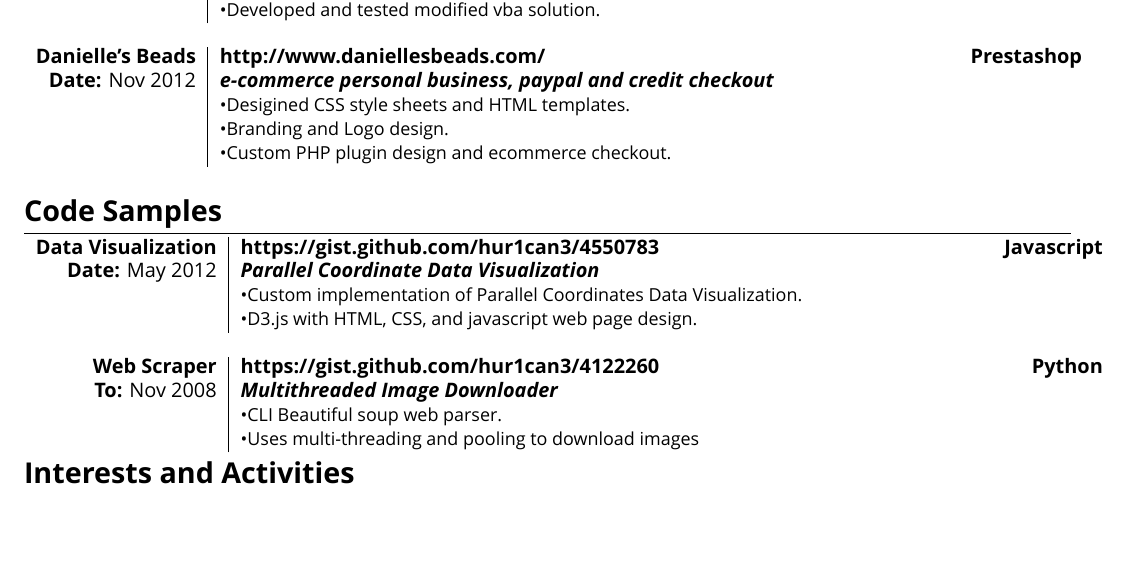
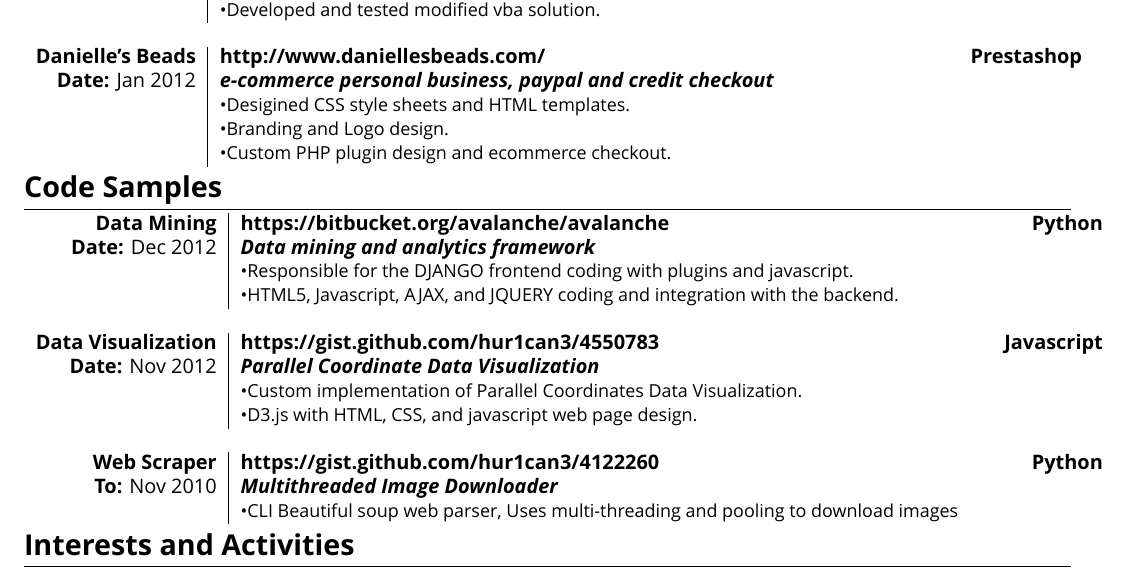
Before and after one commit to hur1can3/resume, a LaTeX CV (resume.tex): part of page 2 of 2, cut so that both start at the same text, the shorter picture padded with empty space. Compiled offline with XeLaTeX; a missing font is replaced by an installed copy or a similar font.

Commit message:
updated resume again

```diff
--- a/resume.tex
+++ b/resume.tex
@@ -218,12 +218,11 @@
 
     \textsc{\textbf{Danielle's Beads}} &
   \textbf{http://www.daniellesbeads.com/ \hfill Prestashop } \\
-  \textsc{\textbf{Date:} Nov 2012} &
+  \textsc{\textbf{Date:} Jan 2012} &
     \emph{\textbf{e-commerce personal business, paypal and credit checkout}}
     \\&\small{\textbullet{Desigined CSS style sheets and HTML templates.}}
     \\&\small{\textbullet{Branding and Logo design. }}
     \\&\small{\textbullet{Custom PHP plugin design and ecommerce checkout.}}
-  \\\multicolumn{2}{c}{} \\
 \end{tabular}
 
 %Section: Freelance Experience
@@ -231,9 +230,17 @@
 \begin{tabular}{r|p{15.3cm}}
   \parbox{\datebox}
 
+   \textsc{\textbf{Data Mining}} &
+  \textbf{https://bitbucket.org/avalanche/avalanche \hfill Python } \\
+  \textsc{\textbf{Date:} Dec 2012} &
+  \emph{\textbf{Data mining and analytics framework}}
+    \\&\small{\textbullet{Responsible for the DJANGO frontend coding with plugins and javascript.}}
+    \\&\small{\textbullet{HTML5, Javascript, AJAX, and JQUERY coding and integration with the backend.}}
+  \\\multicolumn{2}{c}{} \\
+
   \textsc{\textbf{Data Visualization}} &
   \textbf{https://gist.github.com/hur1can3/4550783 \hfill Javascript } \\
-  \textsc{\textbf{Date:} May 2012} &
+  \textsc{\textbf{Date:} Nov 2012} &
   \emph{\textbf{Parallel Coordinate Data Visualization}}
     \\&\small{\textbullet{Custom implementation of Parallel Coordinates Data Visualization.}}
     \\&\small{\textbullet{D3.js with HTML, CSS, and javascript web page design.}}
@@ -241,10 +248,9 @@
 
   \textsc{\textbf{Web Scraper}} &
   \textbf{https://gist.github.com/hur1can3/4122260 \hfill Python } \\
-  \textsc{\textbf{To:} Nov 2008} &
+  \textsc{\textbf{To:} Nov 2010} &
   \emph{\textbf{Multithreaded Image Downloader}}
-    \\&\small{\textbullet{CLI Beautiful soup web parser.}}
-    \\&\small{\textbullet{Uses multi-threading and pooling to download images}}
+    \\&\small{\textbullet{CLI Beautiful soup web parser, Uses multi-threading and pooling to download images}}
 \end{tabular}
 
 %Section: Interests and Activites
```
Also changed, not shown: resume.pdf, resume.tex (2 more changed lines), 1 other file.
